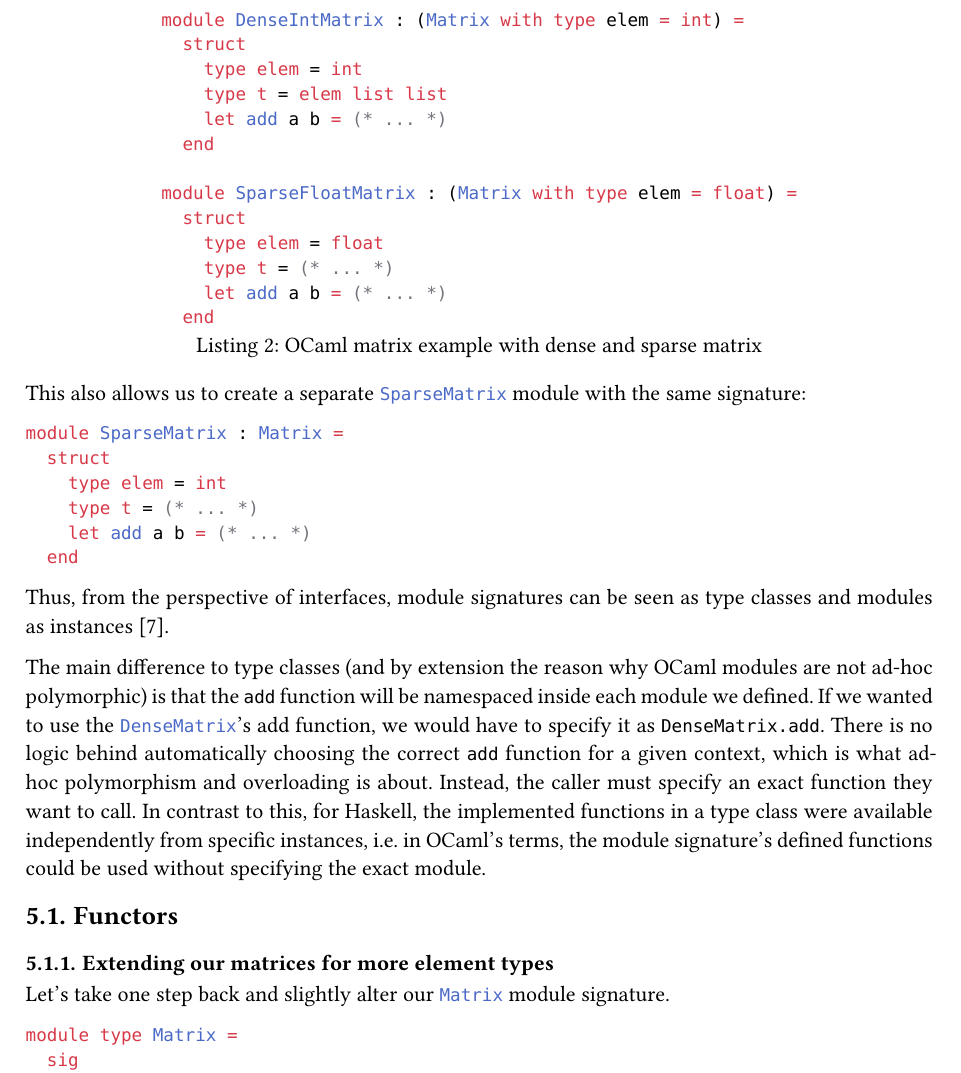
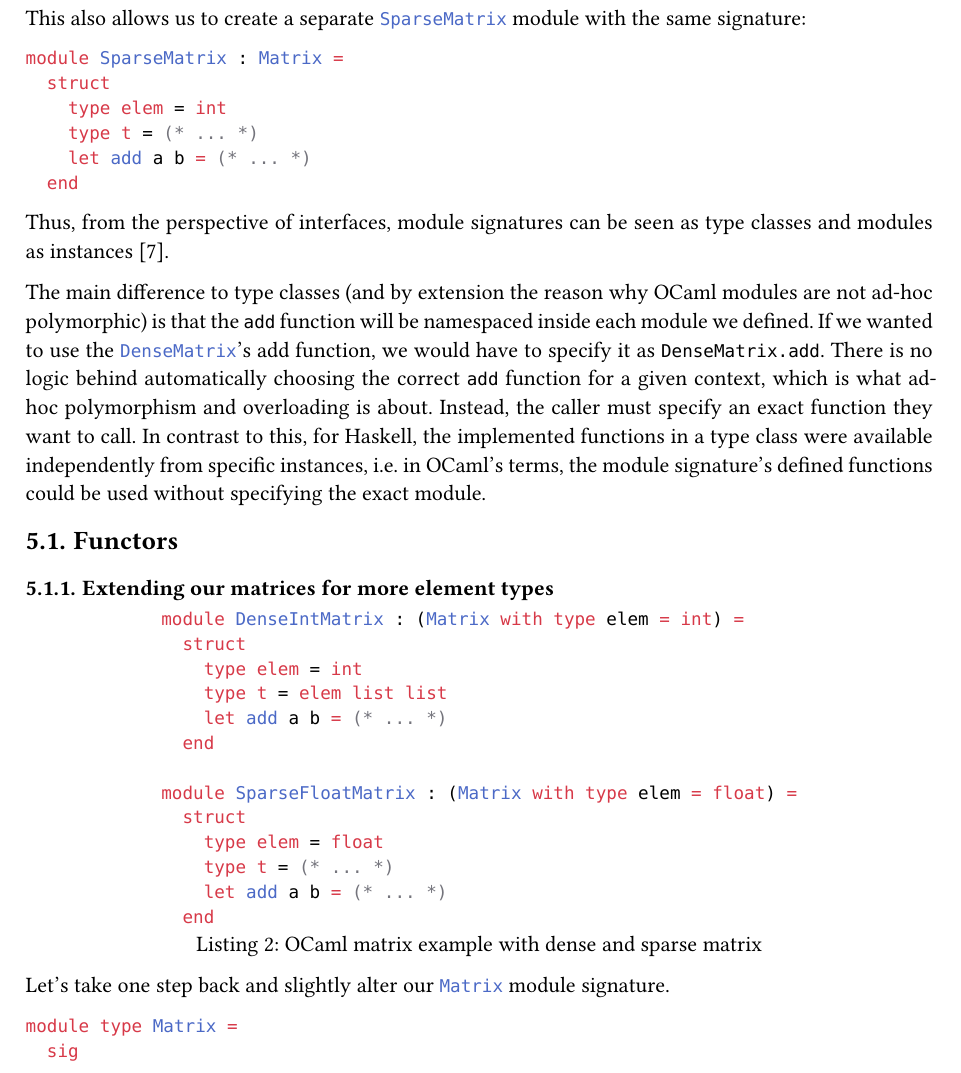
Before and after one commit to Treeniks/tyranny-of-types-type-classes, a Typst document (typst/main.typ, which reads typst/05_ocaml.typ): part of page 12 of 15, cut so that both start at the same text. Compiled offline with Typst 0.15.

Commit message:
typst: removed top placement specifier for ocaml listing

````diff
--- a/typst/05_ocaml.typ
+++ b/typst/05_ocaml.typ
@@ -65,7 +65,6 @@ The main difference to type classes (and by extension the reason why OCaml modul
         ```
     ],
     caption: [OCaml matrix example with dense and sparse matrix],
-    placement: top,
 ) <ocaml-all-matrix>
 
 Let's take one step back and slightly alter our ```ocaml Matrix``` module signature.
````
